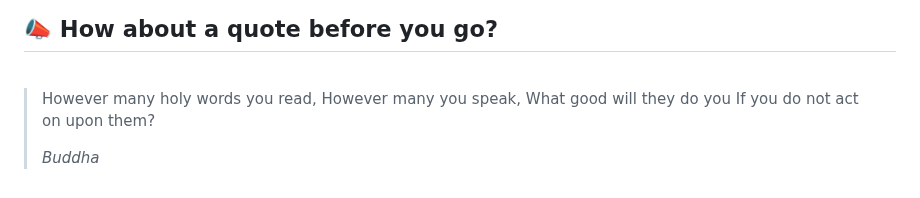
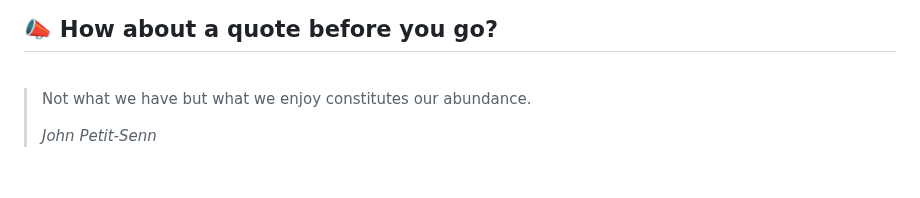
Before and after one commit to akat5uki/akat5uki, a Markdown page: README.md, the part around the change. GitHub-like rendering.

Commit message:
[Automated] README updated with new Random quote!

```diff
--- a/README.md
+++ b/README.md
@@ -108,7 +108,7 @@ _**...Coming soon...**_
 ## 📣 How about a quote before you go?
 <br>
 
-> However many holy words you read, However many you speak, What good will they do you If you do not act on upon them?
+> Not what we have but what we enjoy constitutes our abundance.
 >
-> _Buddha_
+> _John Petit-Senn_
 <!-- QUOTES:END -->
```
